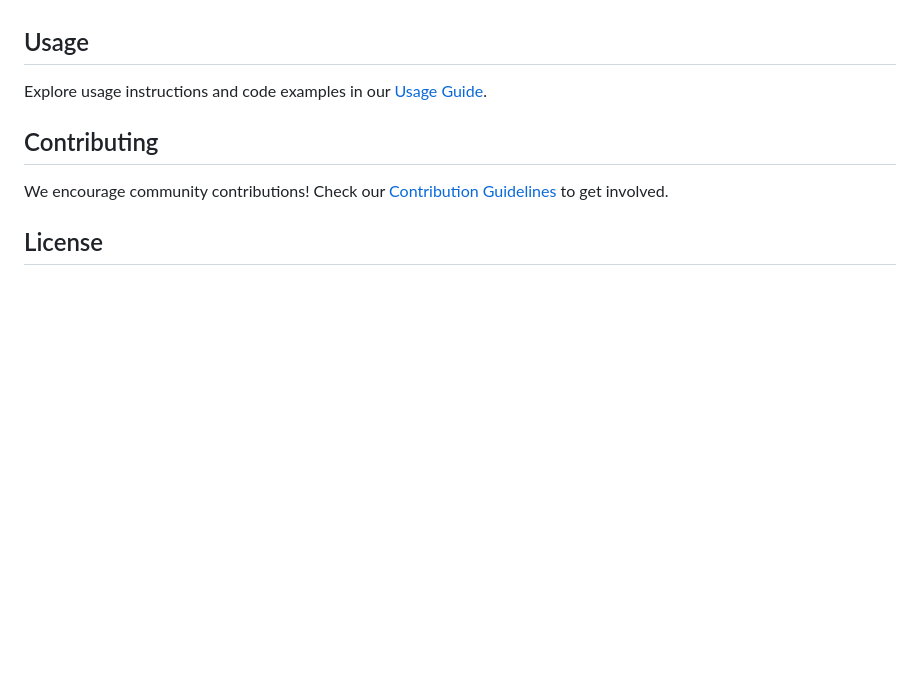
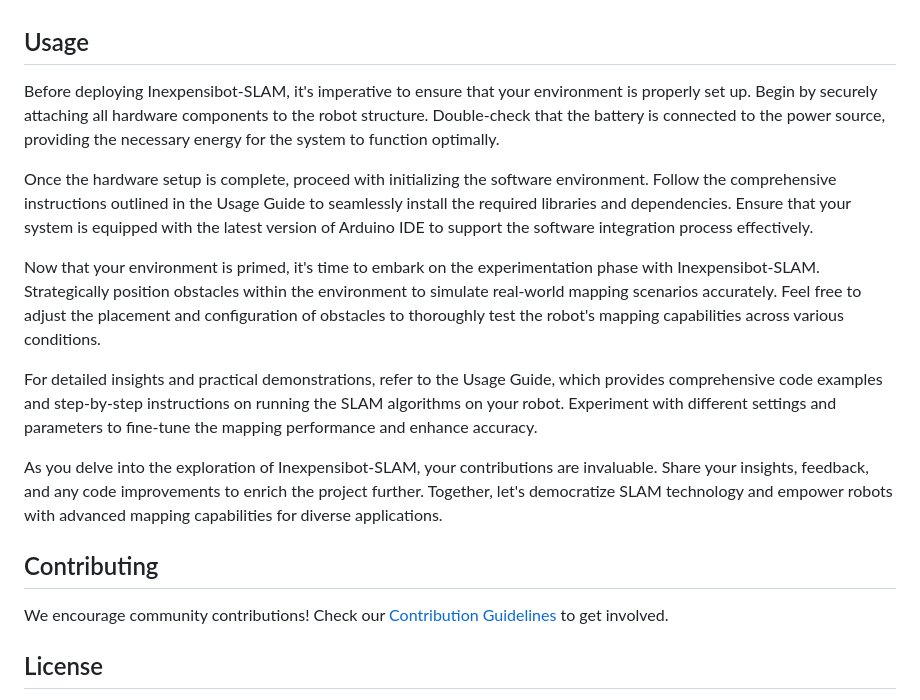
Before and after one commit to kcir-roberto/mechminds, a Markdown page: README.md, the part around the change. GitHub-like rendering; blank space fills up the shorter version.

```diff
--- a/README.md
+++ b/README.md
@@ -24,7 +24,15 @@ Follow the steps outlined in our [Installation Guide](https://kcir-roberto.githu
 
 ## Usage
 
-Explore usage instructions and code examples in our [Usage Guide](https://github.com/IsreLite/Inexpensibot-SLAM/wiki/Usage).
+Before deploying Inexpensibot-SLAM, it's imperative to ensure that your environment is properly set up. Begin by securely attaching all hardware components to the robot structure. Double-check that the battery is connected to the power source, providing the necessary energy for the system to function optimally.
+
+Once the hardware setup is complete, proceed with initializing the software environment. Follow the comprehensive instructions outlined in the Usage Guide to seamlessly install the required libraries and dependencies. Ensure that your system is equipped with the latest version of Arduino IDE to support the software integration process effectively.
+
+Now that your environment is primed, it's time to embark on the experimentation phase with Inexpensibot-SLAM. Strategically position obstacles within the environment to simulate real-world mapping scenarios accurately. Feel free to adjust the placement and configuration of obstacles to thoroughly test the robot's mapping capabilities across various conditions.
+
+For detailed insights and practical demonstrations, refer to the Usage Guide, which provides comprehensive code examples and step-by-step instructions on running the SLAM algorithms on your robot. Experiment with different settings and parameters to fine-tune the mapping performance and enhance accuracy.
+
+As you delve into the exploration of Inexpensibot-SLAM, your contributions are invaluable. Share your insights, feedback, and any code improvements to enrich the project further. Together, let's democratize SLAM technology and empower robots with advanced mapping capabilities for diverse applications.
 
 ## Contributing
 
```
